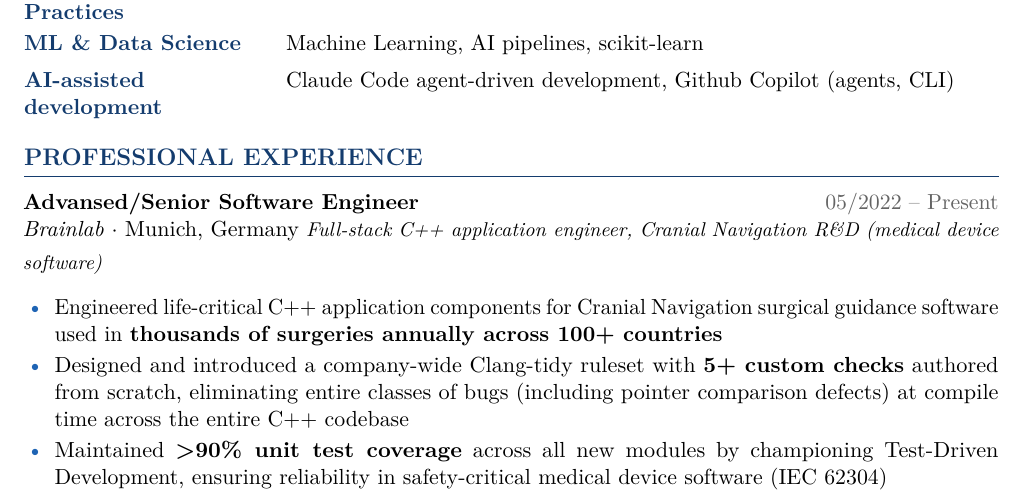
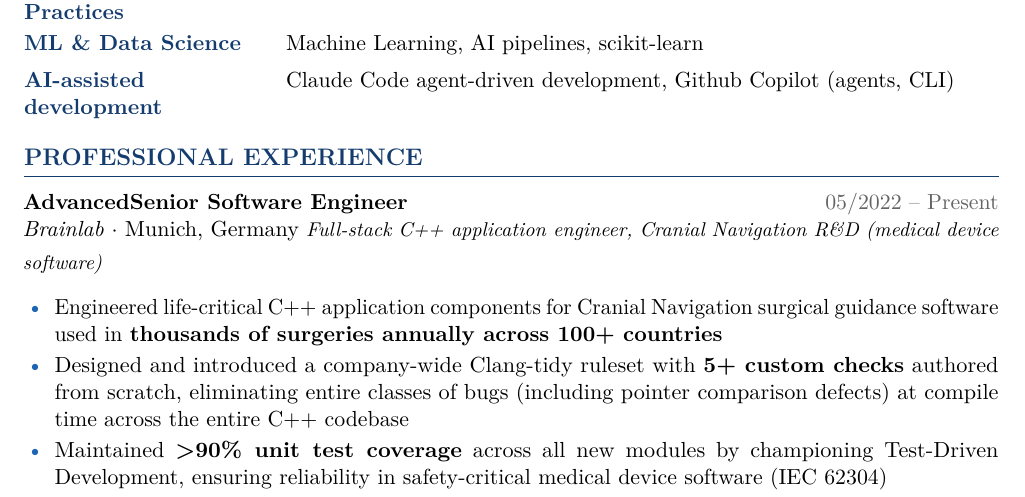
Before and after one commit to viktorklochkov/CV, a LaTeX CV (viktor_klochkov_cv.tex): part of page 1 of 2, cut so that both start at the same text. Compiled offline with pdfLaTeX.

Commit message:
fix typos

```diff
--- a/viktor_klochkov_cv.tex
+++ b/viktor_klochkov_cv.tex
@@ -100,7 +100,7 @@ Software Engineer with 10+ years of C++ expertise delivering high-performance, s
 % ── Professional Experience ───────────────────────────────────────────────────
 \section{Professional Experience}
 
-\jobtitle{Advansed/Senior Software Engineer}{Brainlab}{Munich, Germany}{05/2022 -- Present}
+\jobtitle{Advanced\/Senior Software Engineer}{Brainlab}{Munich, Germany}{05/2022 -- Present}
 \textit{\small Full-stack C++ application engineer, Cranial Navigation R\&D (medical device software)}
 \begin{itemize}
   \item Engineered life-critical C++ application components for Cranial Navigation surgical guidance software used in \textbf{thousands of surgeries annually across 100+ countries}
```
